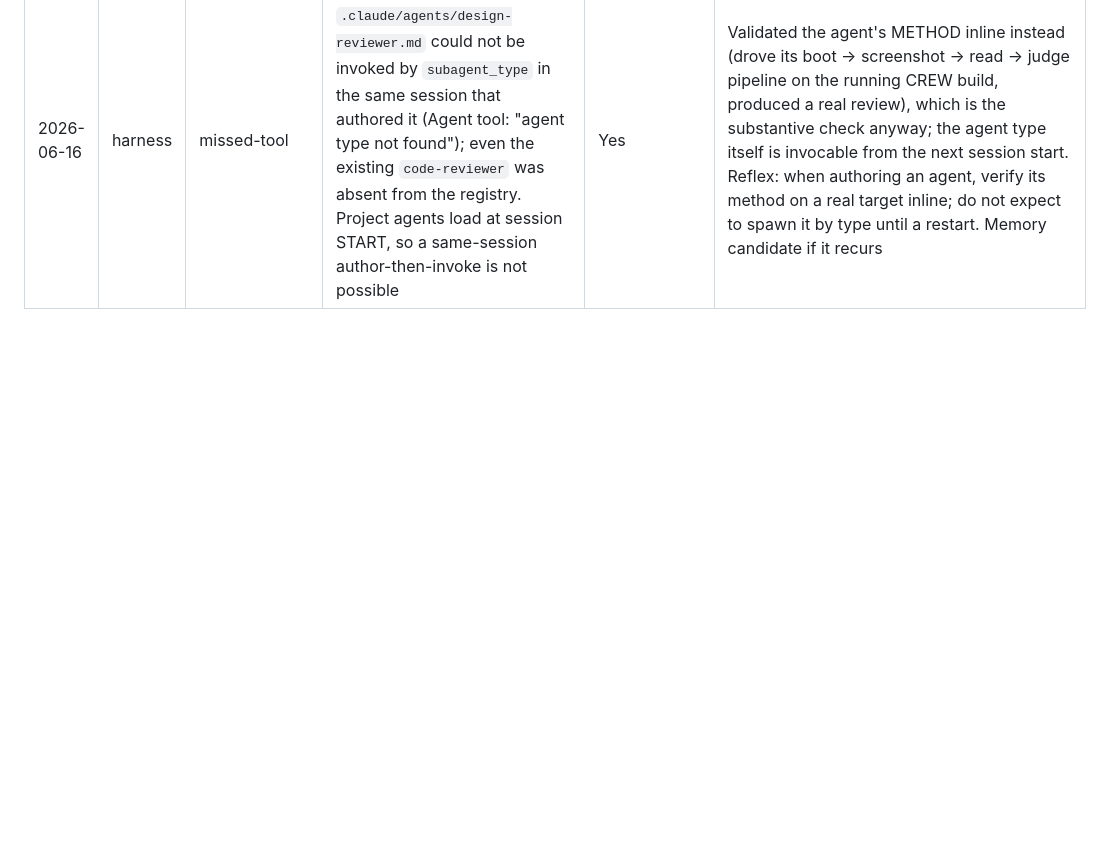
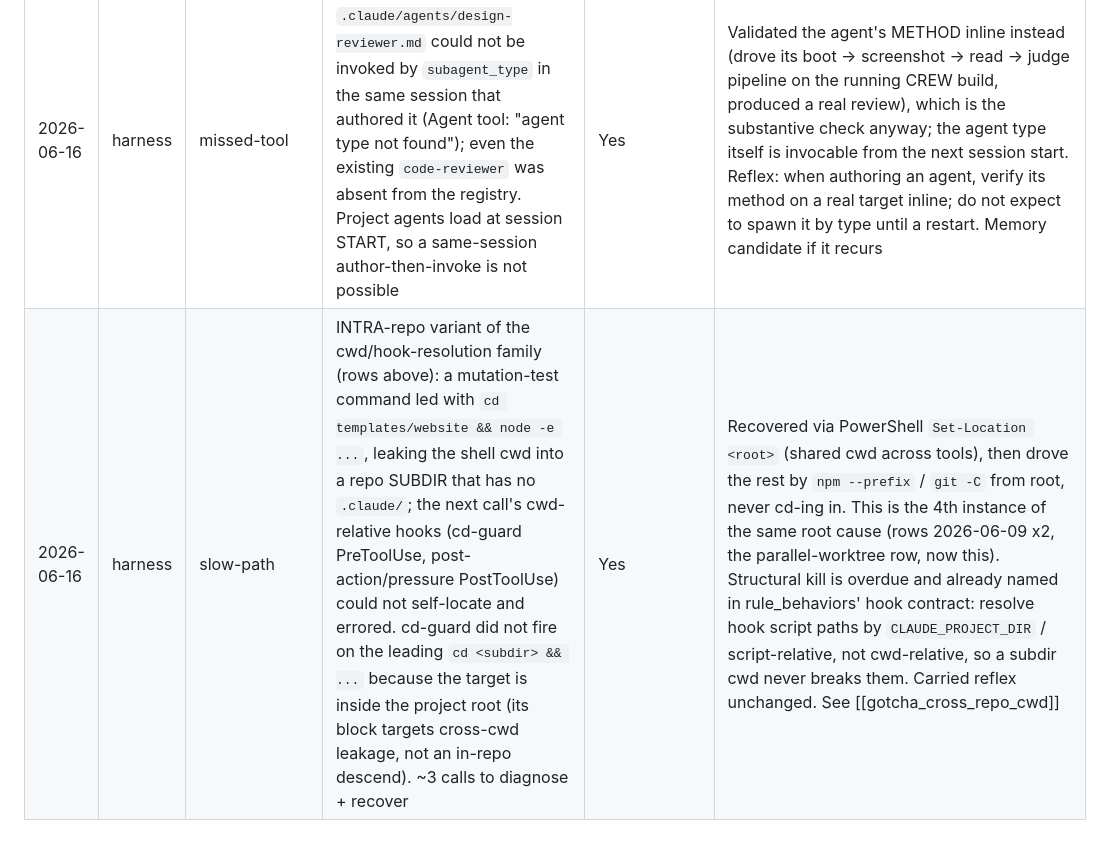
Before and after one commit to 011matthias/agentic-dev1, a Markdown page: docs/friction-register.md, the part around the change. Rendered like a GitHub page; blank space fills up the shorter version.

```diff
--- a/docs/friction-register.md
+++ b/docs/friction-register.md
@@ -18,3 +18,4 @@ Types: `agent-deferred`, `missed-tool`, `verification-theater`, `skipped-gate`,
 | 2026-06-16 | harness | slow-path | A parallel Cycle-7 session sharing THIS working tree ran `git checkout -b harness/cycle-7-spine` mid-build; the shared HEAD moved and this session's `skil_crew-verify` commit landed on that branch instead of its own `product/crew/verify-skill`. Caught via reflog + the tell that untracked `templates/` + `tools/scaffold.py` changed mtime mid-session. ~4 calls to diagnose + recover | Yes | Recovered with no data loss: `git push origin <sha>:refs/heads/<my-branch>` to immortalize first (no local change), then a guarded disentangle (re-check the wrong branch's tip, `branch -f` my branch to the commit, `switch`, restore their branch to its base). Staged only explicit paths so the WIP was never swept. Promoted to gotcha memory [[gotcha_shared_worktree]]. Structural fix: a separate `git worktree` per concurrent session (cannot be hooked from inside one session; owner-level operating discipline) |
 | 2026-06-16 | harness | skipped-gate | post-action / gate-skip 3x iteration cap fired on intentional mutation-test reruns of `products/crew/verify/round.py` (three DISTINCT injected violations to prove the verifier bites), misreading verification-of-a-test as a fix-then-test grind | Partial | Advisory only (no block), low harm. The gate cannot tell "same command, different injected mutation" from "grinding one failure". Candidate anneal: recognize an ad-hoc verify/test script the way `verify.py` is already exempted from the streak, or detect that the working tree changed between reruns (a mutation cycle) vs unchanged (a true retry). Logged; not yet mechanized |
 | 2026-06-16 | harness | missed-tool | a freshly-written `.claude/agents/design-reviewer.md` could not be invoked by `subagent_type` in the same session that authored it (Agent tool: "agent type not found"); even the existing `code-reviewer` was absent from the registry. Project agents load at session START, so a same-session author-then-invoke is not possible | Yes | Validated the agent's METHOD inline instead (drove its boot -> screenshot -> read -> judge pipeline on the running CREW build, produced a real review), which is the substantive check anyway; the agent type itself is invocable from the next session start. Reflex: when authoring an agent, verify its method on a real target inline; do not expect to spawn it by type until a restart. Memory candidate if it recurs |
+| 2026-06-16 | harness | slow-path | INTRA-repo variant of the cwd/hook-resolution family (rows above): a mutation-test command led with `cd templates/website && node -e ...`, leaking the shell cwd into a repo SUBDIR that has no `.claude/`; the next call's cwd-relative hooks (cd-guard PreToolUse, post-action/pressure PostToolUse) could not self-locate and errored. cd-guard did not fire on the leading `cd <subdir> && ...` because the target is inside the project root (its block targets cross-cwd leakage, not an in-repo descend). ~3 calls to diagnose + recover | Yes | Recovered via PowerShell `Set-Location <root>` (shared cwd across tools), then drove the rest by `npm --prefix` / `git -C` from root, never cd-ing in. This is the 4th instance of the same root cause (rows 2026-06-09 x2, the parallel-worktree row, now this). Structural kill is overdue and already named in rule_behaviors' hook contract: resolve hook script paths by `CLAUDE_PROJECT_DIR` / script-relative, not cwd-relative, so a subdir cwd never breaks them. Carried reflex unchanged. See [[gotcha_cross_repo_cwd]] |
```
Also changed, not shown: docs/sessions/2026-06-16-website-archetype.md (added, +70 -0 lines).
